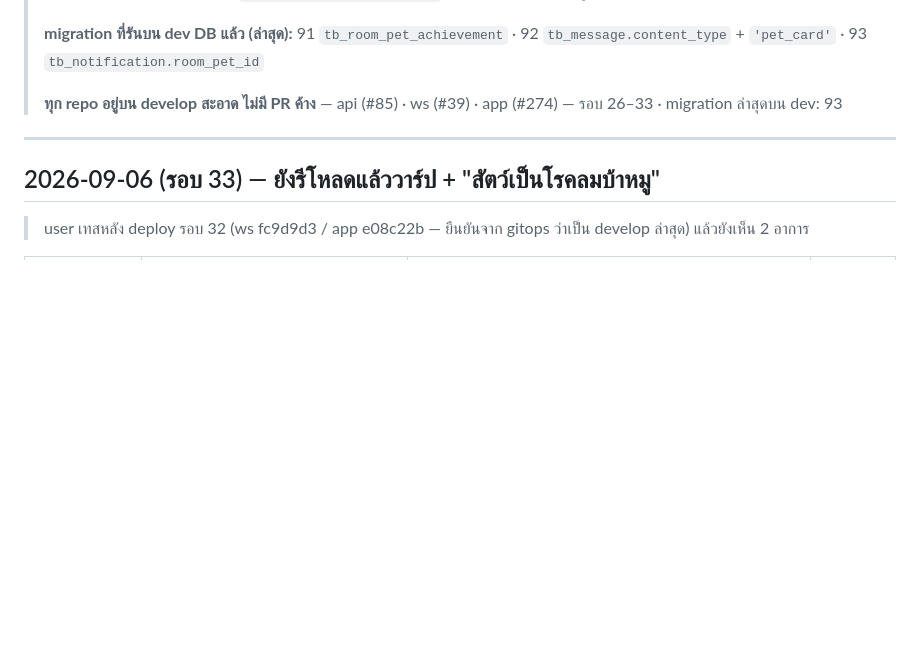
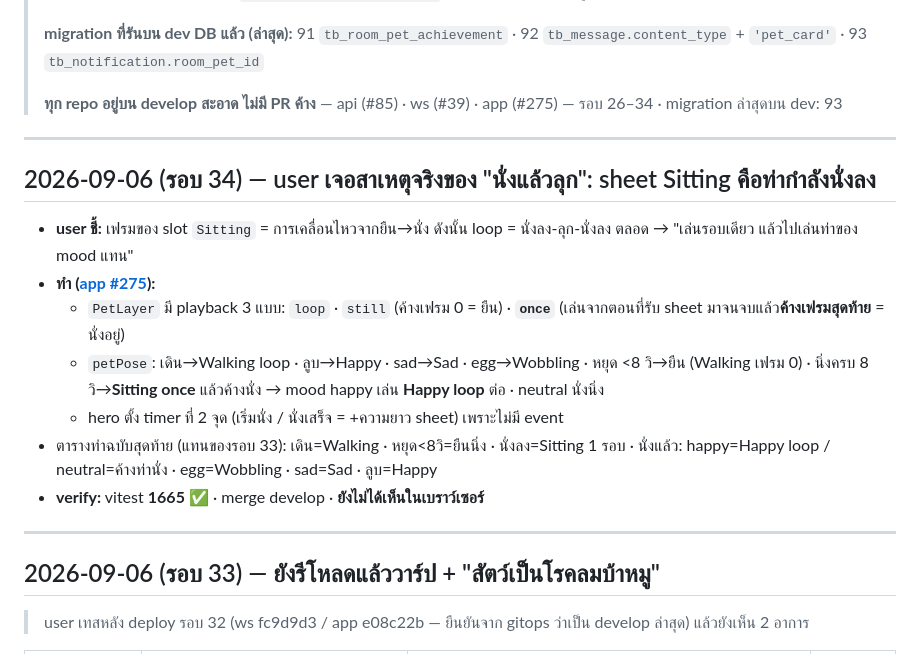
Before and after one commit to N2Pluto/zyra-doc, a Markdown page: plan/Roompet/progress.md, the part around the change. Drawn GitHub-style; blank space fills up the shorter version.

Commit message:
docs(roompet): round 34 — Sitting is a transition: play once, hold, then the mood pose
Co-Authored-By: Claude Opus 5 <noreply@anthropic.com>

```diff
--- a/plan/Roompet/progress.md
+++ b/plan/Roompet/progress.md
@@ -16,7 +16,19 @@
 >
 > **migration ที่รันบน dev DB แล้ว (ล่าสุด):** 91 `tb_room_pet_achievement` · 92 `tb_message.content_type` + `'pet_card'` · 93 `tb_notification.room_pet_id`
 >
-> **ทุก repo อยู่บน develop สะอาด ไม่มี PR ค้าง** — api (#85) · ws (#39) · app (#274) — รอบ 26–33 · migration ล่าสุดบน dev: 93
+> **ทุก repo อยู่บน develop สะอาด ไม่มี PR ค้าง** — api (#85) · ws (#39) · app (#275) — รอบ 26–34 · migration ล่าสุดบน dev: 93
+
+---
+
+## 2026-09-06 (รอบ 34) — user เจอสาเหตุจริงของ "นั่งแล้วลุก": sheet Sitting คือท่ากำลังนั่งลง
+
+- **user ชี้:** เฟรมของ slot `Sitting` = การเคลื่อนไหวจากยืน→นั่ง ดังนั้น loop = นั่งลง-ลุก-นั่งลง ตลอด → "เล่นรอบเดียว แล้วไปเล่นท่าของ mood แทน"
+- **ทำ ([app #275](https://github.com/Maximumsoft-Co-LTD/zyra-app/pull/275)):**
+  - `PetLayer` มี playback 3 แบบ: `loop` · `still` (ค้างเฟรม 0 = ยืน) · **`once`** (เล่นจากตอนที่รับ sheet มาจนจบแล้ว**ค้างเฟรมสุดท้าย** = นั่งอยู่)
+  - `petPose`: เดิน→Walking loop · ลูบ→Happy · sad→Sad · egg→Wobbling · หยุด <8 วิ→ยืน (Walking เฟรม 0) · นิ่งครบ 8 วิ→**Sitting once** แล้วค้างนั่ง → mood happy เล่น **Happy loop** ต่อ · neutral นั่งนิ่ง
+  - hero ตั้ง timer ที่ 2 จุด (เริ่มนั่ง / นั่งเสร็จ = +ความยาว sheet) เพราะไม่มี event
+- ตารางท่าฉบับสุดท้าย (แทนของรอบ 33): เดิน=Walking · หยุด<8วิ=ยืนนิ่ง · นั่งลง=Sitting 1 รอบ · นั่งแล้ว: happy=Happy loop / neutral=ค้างท่านั่ง · egg=Wobbling · sad=Sad · ลูบ=Happy
+- **verify:** vitest **1665** ✅ · merge develop · **ยังไม่ได้เห็นในเบราว์เซอร์**
 
 ---
 
```
Also changed, not shown: plan/Roompet/clickup-audit-2026-09-05.md (+1 -1 lines).
